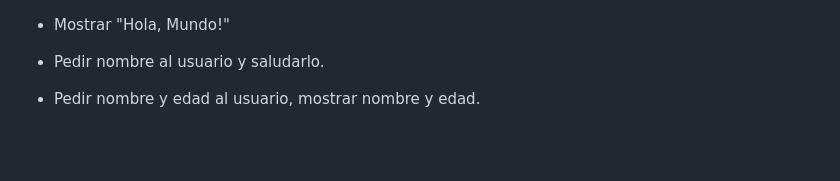
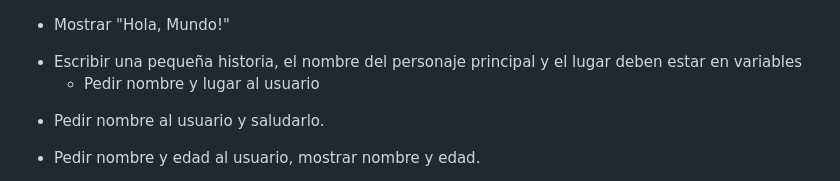
Before and after one commit to javierandres-dev/training-programming_challenges, a Markdown page: exercises.md, the part around the change. GitHub-like rendering; blank space fills up the shorter version.

Commit message:
training

```diff
--- a/exercises.md
+++ b/exercises.md
@@ -1,4 +1,6 @@
 - Mostrar "Hola, Mundo!"
+* Escribir una pequeña historia, el nombre del personaje principal y el lugar deben estar en variables
+  - Pedir nombre y lugar al usuario
 - Pedir nombre al usuario y saludarlo.
 - Pedir nombre y edad al usuario, mostrar nombre y edad.
 - Pedir nombre y aplellido, mostrar apellido y nombre separados por un espacio.
```
